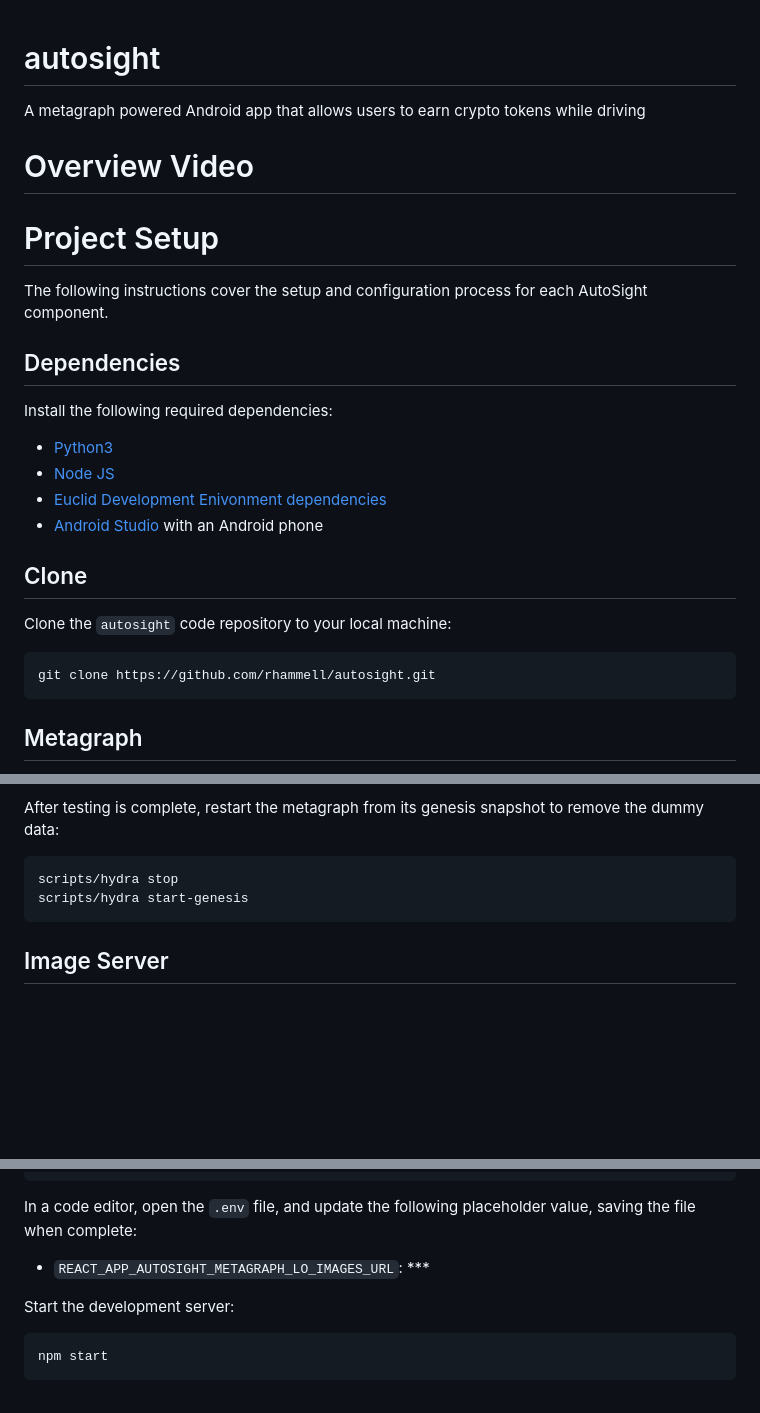
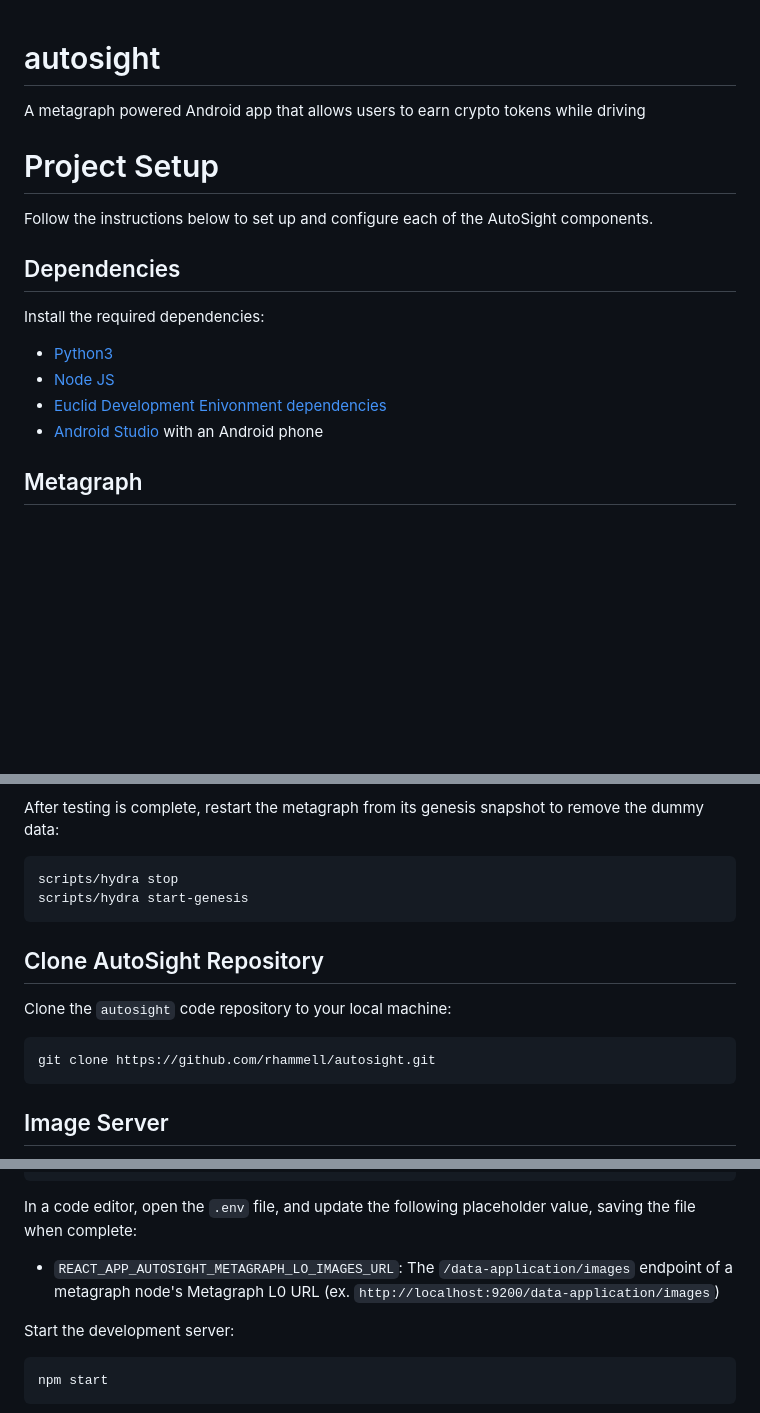
Before and after one commit to rhammell/autosight, a Markdown page: README.md, 3 parts joined by grey strips. Rendered like a GitHub page; blank space fills up the shorter version.

````diff
--- a/README.md
+++ b/README.md
@@ -1,24 +1,15 @@
 # autosight
 A metagraph powered Android app that allows users to earn crypto tokens while driving
 
-# Overview Video
-
 # Project Setup
-The following instructions cover the setup and configuration process for each AutoSight component.
+Follow the instructions below to set up and configure each of the AutoSight components.
 
 ## Dependencies
-Install the following required dependencies:
+Install the required dependencies:
 - [Python3](https://www.python.org/downloads/)
 - [Node JS](https://nodejs.org/en)
 - [Euclid Development Enivonment dependencies](https://docs.constellationnetwork.io/sdk/guides/quick-start/#install-dependencies)
 - [Android Studio](https://developer.android.com/studio) with an Android phone
-
-## Clone
-Clone the `autosight` code repository to your local machine:
-
-```bash
-git clone https://github.com/rhammell/autosight.git
-```
 
 ## Metagraph
 Follow the Euclid Development Environment [quickstart guide](https://docs.constellationnetwork.io/sdk/guides/quick-start) to clone and setup the development environment, including the steps to configure docker and a github access token.
@@ -89,6 +80,13 @@ scripts/hydra stop
 scripts/hydra start-genesis
 ```
 
+## Clone AutoSight Repository
+Clone the `autosight` code repository to your local machine:
+
+```bash
+git clone https://github.com/rhammell/autosight.git
+```
+
 ## Image Server
 In a new terminal window, navigate into the cloned `autosight` directory, then into the `image_upload` subdirectory:
 
@@ -157,7 +155,7 @@ npm i
 ```
 
 In a code editor, open the `.env` file, and update the following placeholder value, saving the file when complete:
-- `REACT_APP_AUTOSIGHT_METAGRAPH_LO_IMAGES_URL`: ***
+- `REACT_APP_AUTOSIGHT_METAGRAPH_LO_IMAGES_URL`: The `/data-application/images` endpoint of a metagraph node's Metagraph L0 URL (ex. `http://localhost:9200/data-application/images`)
 
 Start the development server:
 
````
